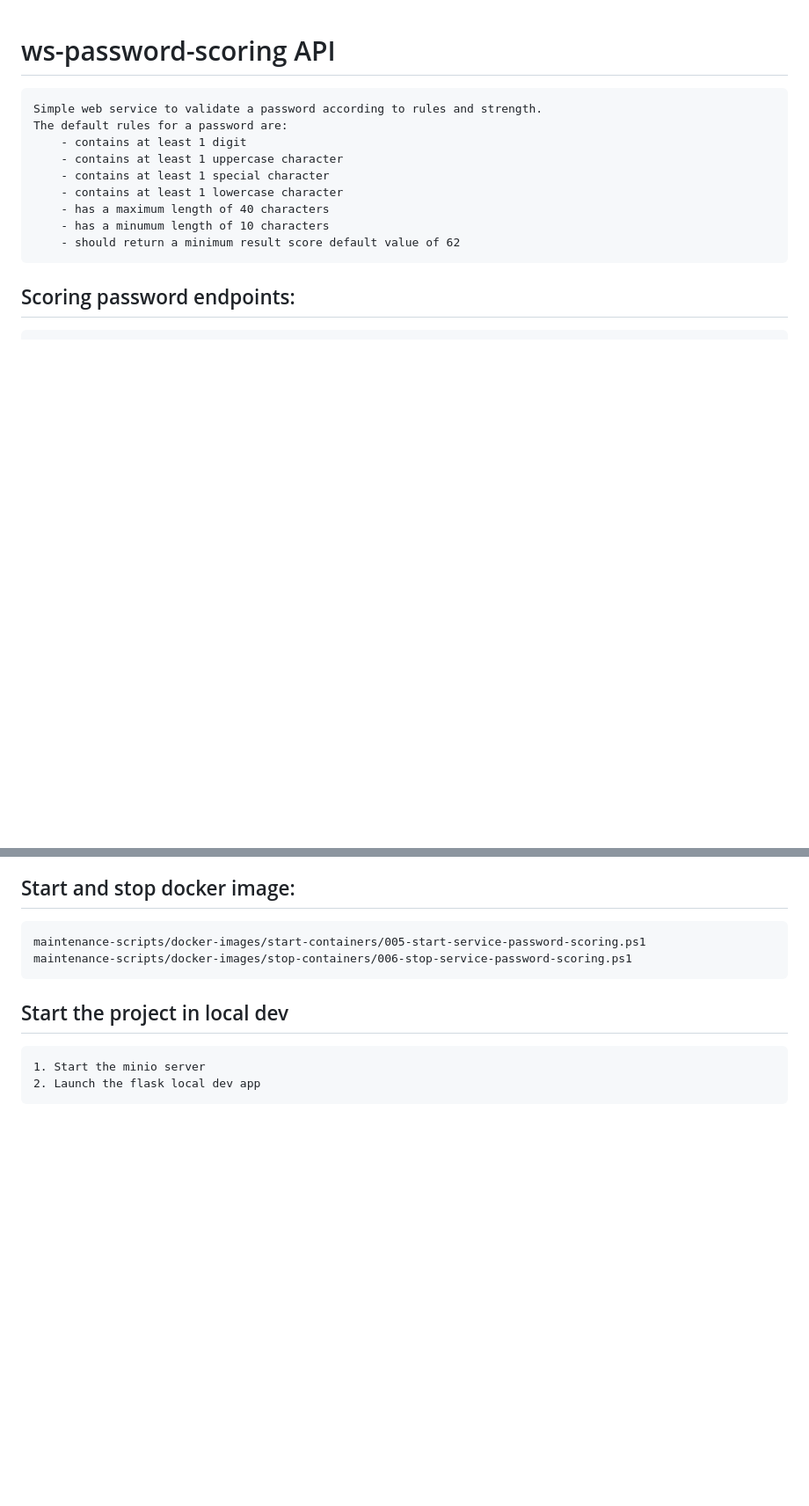
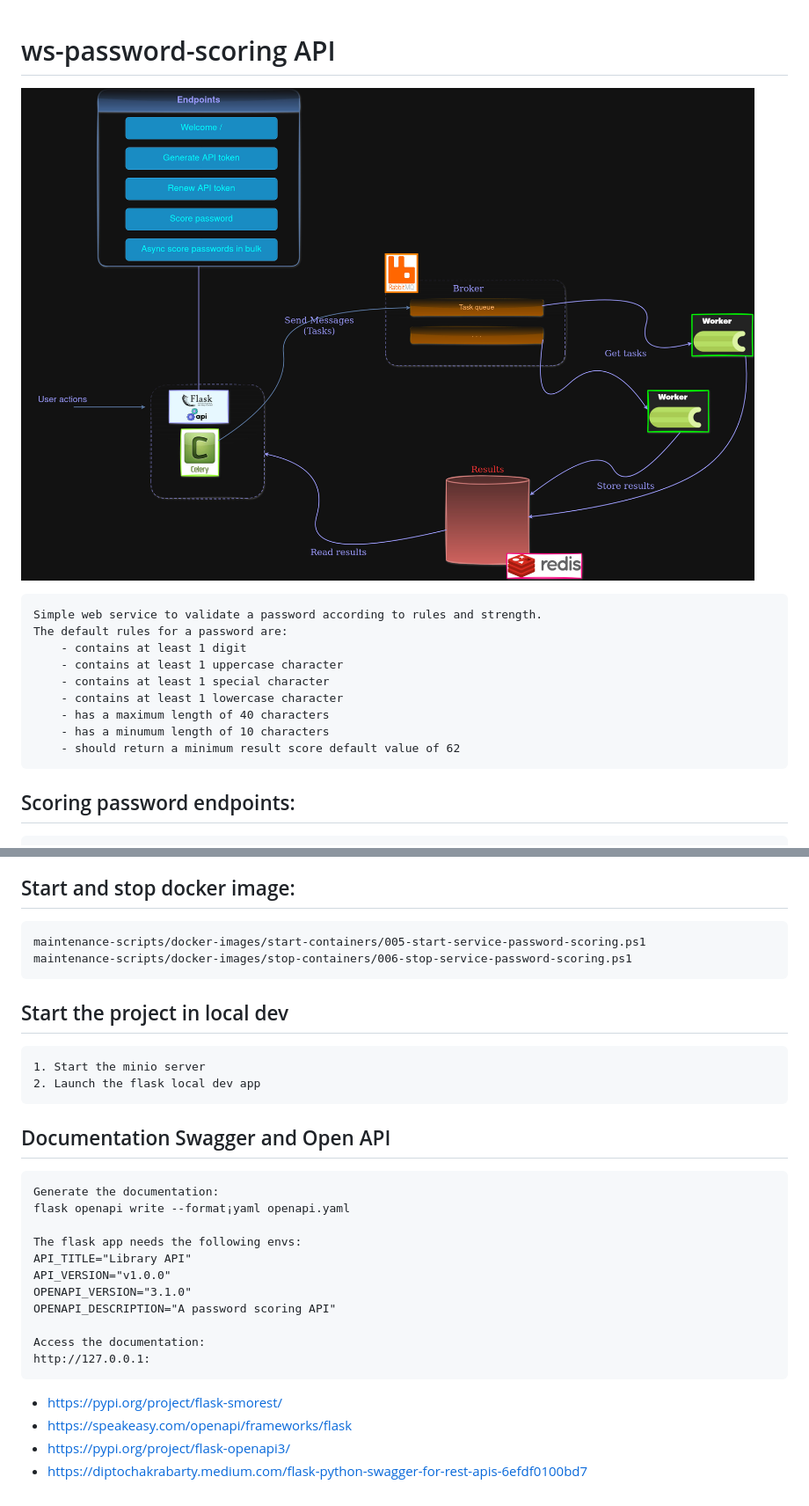
Before and after one commit to mentally-gamez-soft/ws-password-validator, a Markdown page: README.md, 2 parts joined by grey strips. Shown: that part at 88% size. GitHub-like rendering; pictures changed too: Architecture-Flask-Celery-RabbitMQ-Redis-v6.jpg (added); blank space fills up the shorter version.

Commit message:
Update project general documentation

```diff
--- a/README.md
+++ b/README.md
@@ -1,4 +1,7 @@
 # ws-password-scoring API
+
+![Alt text](Architecture-Flask-Celery-RabbitMQ-Redis-v6.jpg)
+
     Simple web service to validate a password according to rules and strength.
     The default rules for a password are:
         - contains at least 1 digit
@@ -46,3 +49,22 @@
 ## Start the project in local dev
     1. Start the minio server
     2. Launch the flask local dev app
+
+## Documentation Swagger and Open API
+
+    Generate the documentation:
+    flask openapi write --format¡yaml openapi.yaml
+
+    The flask app needs the following envs:
+    API_TITLE="Library API"
+    API_VERSION="v1.0.0"
+    OPENAPI_VERSION="3.1.0"
+    OPENAPI_DESCRIPTION="A password scoring API"
+
+    Access the documentation:
+    http://127.0.0.1:
+
+- https://pypi.org/project/flask-smorest/
+- https://speakeasy.com/openapi/frameworks/flask
+- https://pypi.org/project/flask-openapi3/
+- https://diptochakrabarty.medium.com/flask-python-swagger-for-rest-apis-6efdf0100bd7
```
